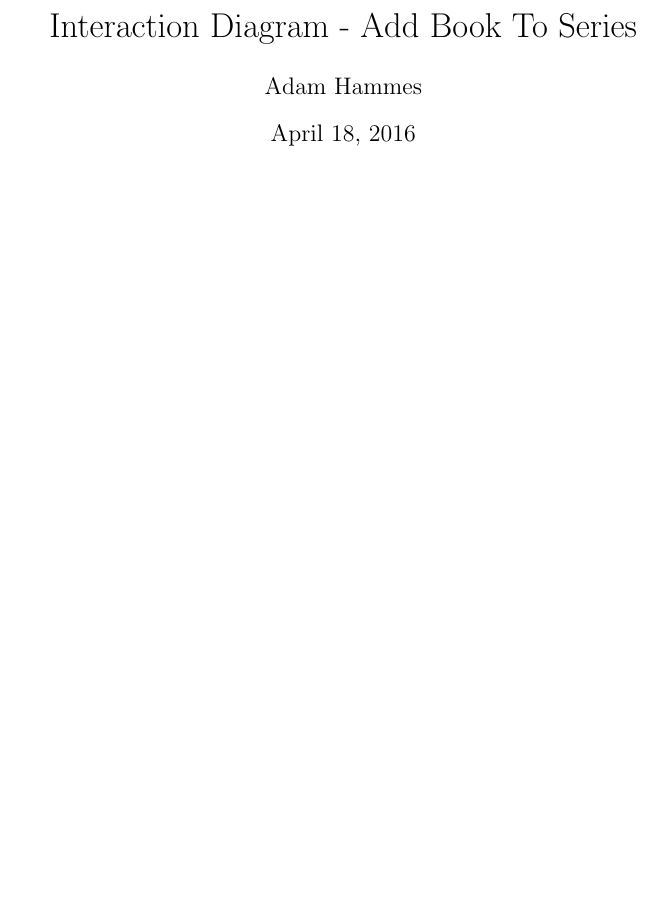
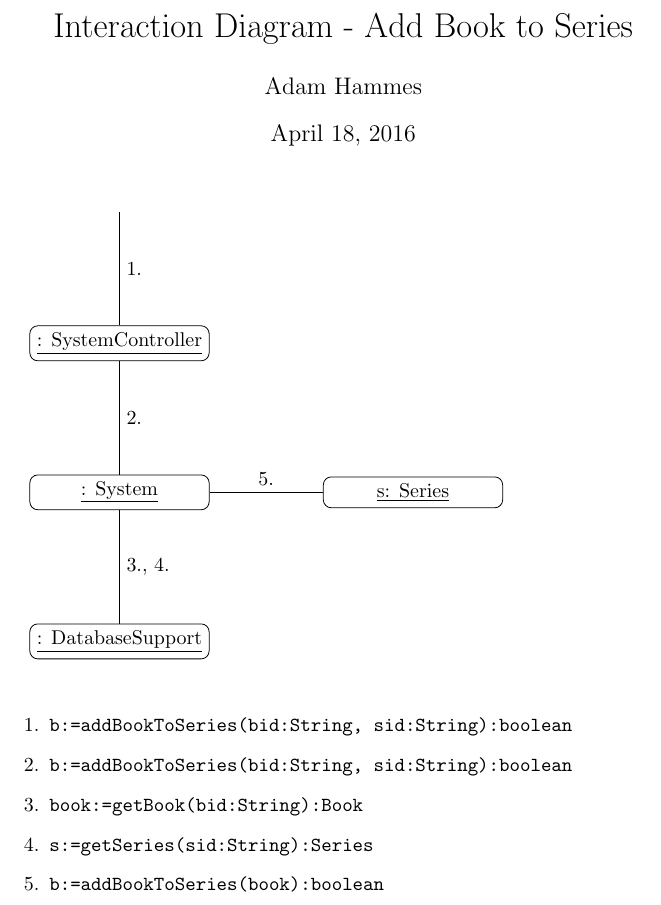
Before and after one commit to adamhammes/cs362, a LaTeX document (docs/interaction-diagrams/iteration-2/add-book-to-series.tex): part of the page, cut so that both start at the same text, the shorter picture padded with empty space. Compiled offline with pdfLaTeX.

Commit message:
Close #85: Add Book To Series Use Case Elaboration

```diff
--- a/docs/interaction-diagrams/iteration-2/add-book-to-series.tex
+++ b/docs/interaction-diagrams/iteration-2/add-book-to-series.tex
@@ -3,10 +3,10 @@
 \usepackage{stmaryrd}
 \usepackage{amssymb}
 \usepackage{tikz}
-\usetikzlibrary{positioning}
+\usetikzlibrary{positioning, shadows}
 
-\title{Interaction Diagram - Add Book To Series}
-\author{ Adam Hammes }
+\title{Interaction Diagram - Add Book to Series}
+\author{Adam Hammes}
 
 % no page number at bottom
 \pagenumbering{gobble}
@@ -19,6 +18,7 @@
 \begin{tikzpicture}[
   auto,
   block/.style = {
+    minimum width = 9em,
     rectangle,
     draw=black,
     align=center,
@@ -33,12 +33,28 @@
     }
   }
 ]
+
 \node[] (start)  {};
+
+\node[block, below = 2cm of start]      (controller) {\underline{: SystemController}};
+\node[block, below = 2cm of controller] (system)     {\underline{: System}};
+\node[block, below = 2cm of system]     (database)   {\underline{: DatabaseSupport}};
+\node[block, right = 2cm of system]     (series)     {\underline{s: Series}};
+
+\draw (start) -- (controller) node[midway] {1.};
+\draw (controller) -- (system) node[midway] {2.};
+\draw (system) -- (database) node[midway] {3., 4.};
+\draw (system) -- (series) node[midway] {5.};
+
 
 \end{tikzpicture}
 
 \vspace{0.5cm}
 
 \begin{enumerate}
-  \item
+  \item \texttt{b:=addBookToSeries(bid:String, sid:String):boolean}
+  \item \texttt{b:=addBookToSeries(bid:String, sid:String):boolean}
+  \item \texttt{book:=getBook(bid:String):Book}
+  \item \texttt{s:=getSeries(sid:String):Series}
+  \item \texttt{b:=addBookToSeries(book):boolean}
 \end{enumerate}
```
Also changed, not shown: docs/interaction-diagrams/iteration-2/add-book-to-series.tex (2 more changed lines).
